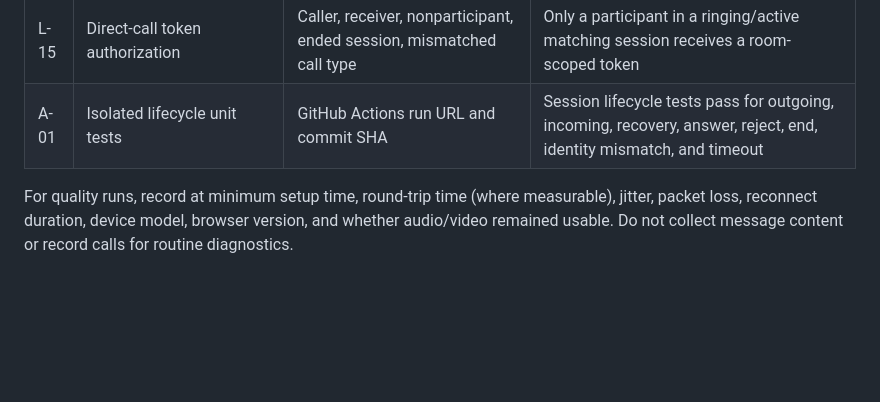
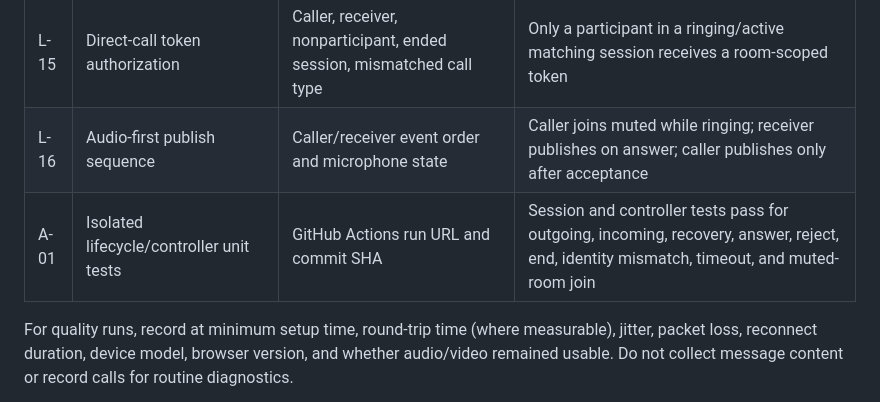
Before and after one commit to kalaghkocholo/Farnaz, a Markdown page: infra/livekit/TEST-MATRIX.md, the part around the change. Drawn GitHub-style; blank space fills up the shorter version.

Commit message:
docs(calls): add audio-first orchestration test case

```diff
--- a/infra/livekit/TEST-MATRIX.md
+++ b/infra/livekit/TEST-MATRIX.md
@@ -19,7 +19,8 @@ Do not mark a test as passed until it has been run and its result recorded. Loca
 | L-13 | Direct-call invitation and answer lifecycle | Caller/receiver IDs, session status sequence, realtime events | Caller creates ringing session; receiver alone can answer/reject; both participants can end |
 | L-14 | Missed-call timeout and reconnect recovery | Ring duration, app suspension/reopen timing, final DB status | Unanswered call becomes missed; recent ringing invitations are recovered without duplicate incoming UI |
 | L-15 | Direct-call token authorization | Caller, receiver, nonparticipant, ended session, mismatched call type | Only a participant in a ringing/active matching session receives a room-scoped token |
-| A-01 | Isolated lifecycle unit tests | GitHub Actions run URL and commit SHA | Session lifecycle tests pass for outgoing, incoming, recovery, answer, reject, end, identity mismatch, and timeout |
+| L-16 | Audio-first publish sequence | Caller/receiver event order and microphone state | Caller joins muted while ringing; receiver publishes on answer; caller publishes only after acceptance |
+| A-01 | Isolated lifecycle/controller unit tests | GitHub Actions run URL and commit SHA | Session and controller tests pass for outgoing, incoming, recovery, answer, reject, end, identity mismatch, timeout, and muted-room join |
 
 For quality runs, record at minimum setup time, round-trip time (where measurable), jitter, packet loss, reconnect duration, device model, browser version, and whether audio/video remained usable. Do not collect message content or record calls for routine diagnostics.
 
```
